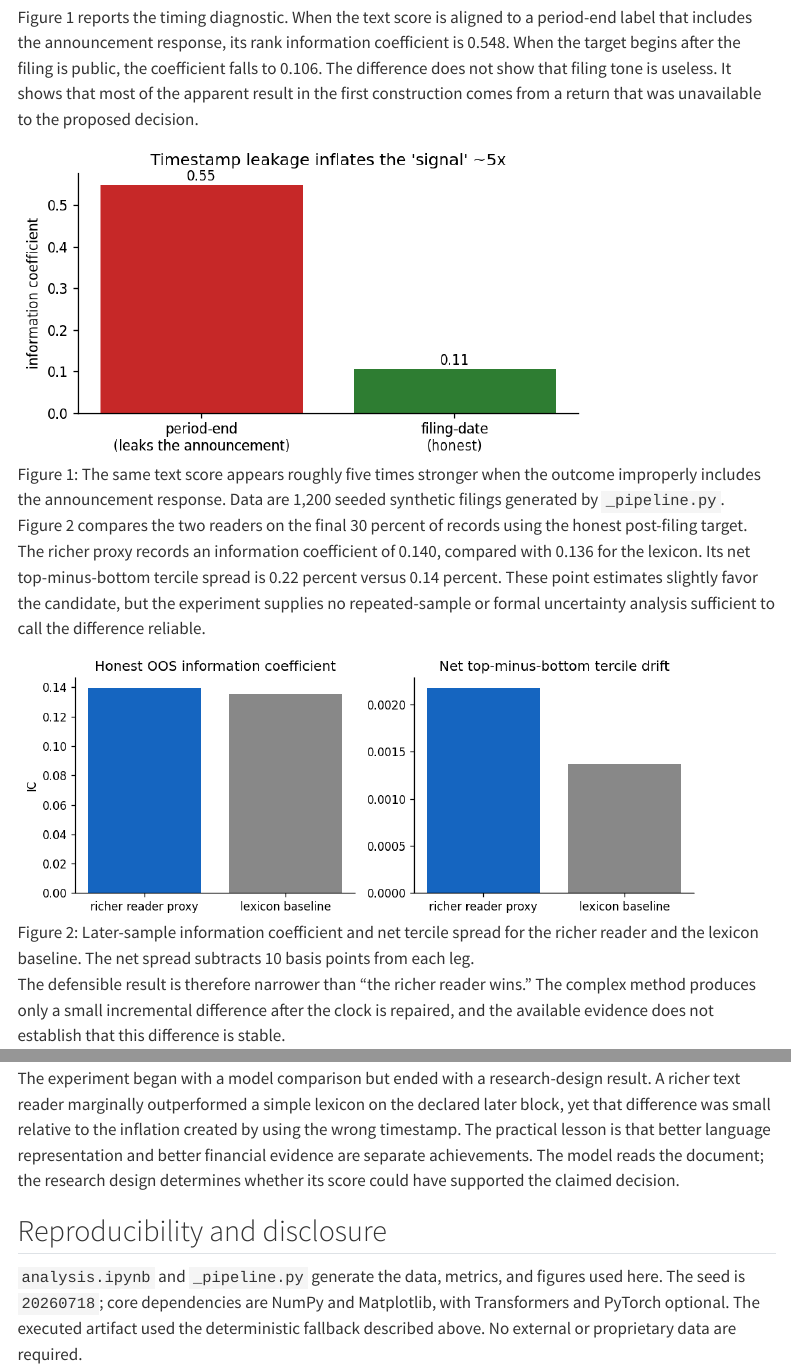
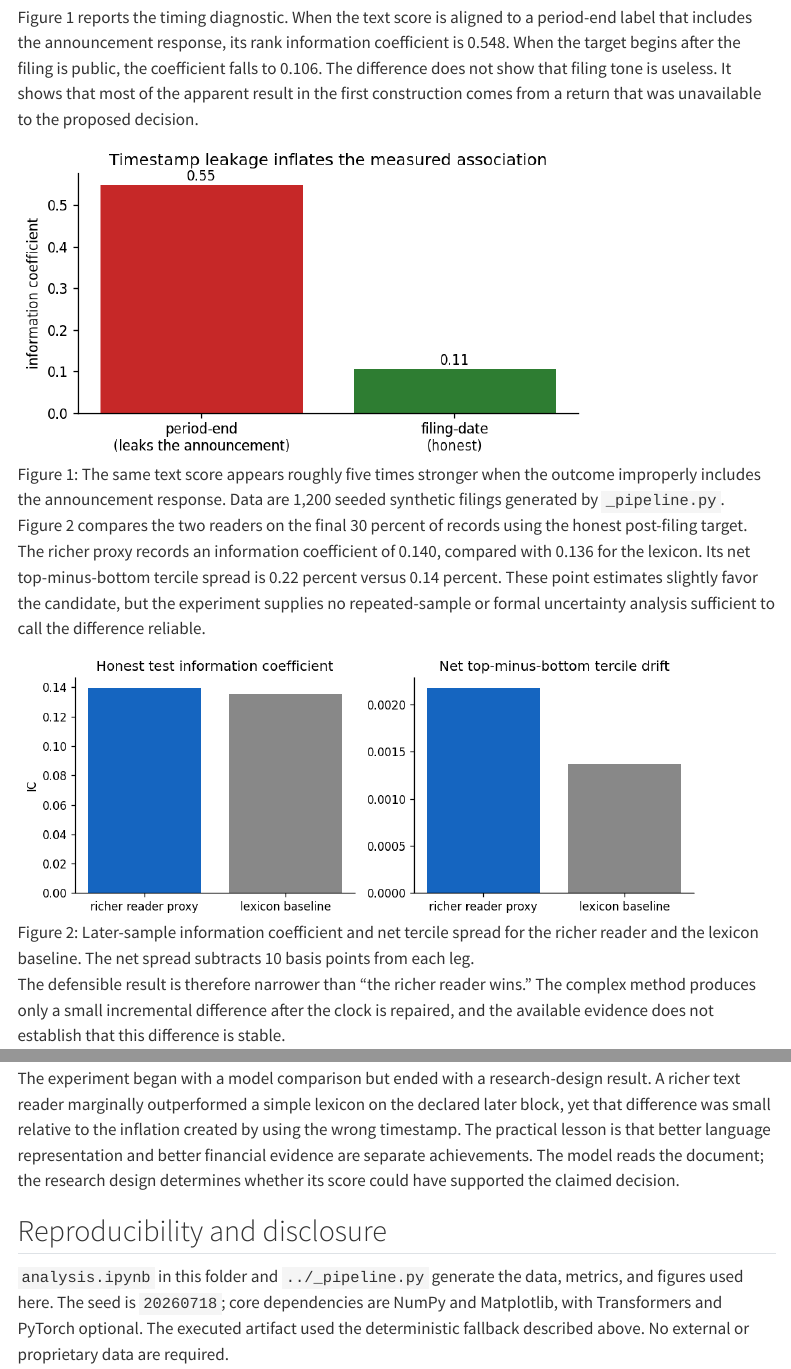
Before and after one commit to smc77/uc_finmlai, a Quarto document (project/example/pathway2_separate_paper/paper.qmd): the page in a window 1100 px wide, from 2440 px down, and a second part further down, joined at a grey line. Rendered offline with R 4.5, knitr and Pandoc in place of Quarto, with nearby package versions; menus at the side of the page are left out.

Commit message:
Release   project
Student-facing course materials copied from the course repository. Colab badges
point at smc77/uc_finmlai. No solutions are included.

```diff
--- a/project/example/RESEARCH_RECORD.md
+++ b/project/example/RESEARCH_RECORD.md
@@ -28,7 +28,7 @@
 - **Repository and artifact commit:** The original notebook, pipeline, and slides
   are recoverable at commit `6f745b5950ddea93d58e96b1ae253353e9a8db0a`.
 - **Code, data, model, prompt, and environment versions:** `analysis.ipynb` calls
-  `_pipeline.py`; notebook metadata records Python 3.12.2; data generation uses
+  `_pipeline.py`; both pathway notebooks record their Python environment; data generation uses
   NumPy RNG seed `20260718`; the primary path requests `ProsusAI/finbert`; the
   committed output used the deterministic lexicon stand-in because
   `transformers` and `torch` were not installed.
@@ -153,11 +153,12 @@
 
 | Artifact | Path or version | What it establishes |
 |---|---|---|
-| Analysis notebook | `analysis.ipynb` and `analysis.html` | Executed pipeline, comparisons, results, limitations, and static report export |
+| Integrated notebook report | `pathway1_integrated_notebook/analysis.ipynb` and `analysis.html` | Executed pipeline, exposition, comparisons, limitations, and static report export |
+| Separate-paper analysis | `pathway2_separate_paper/analysis.ipynb` | Concise generation of the metrics and figures used by the paper |
 | Shared pipeline | `_pipeline.py` | Seed, data-generating process, text readers, metrics |
-| Research paper | `paper.qmd` and `paper.html` | Standalone argument, related literature, results, and warranted claim |
+| Research paper | `pathway2_separate_paper/paper.qmd`, `paper.html`, and `paper.docx` | Standalone argument, related literature, results, and warranted claim |
 | Literature map | `LITERATURE_MAP.md`; `references.bib` | Prior evidence and its role in the design |
-| Presentation | `slides.qmd` and `slides.html` | Concise research story |
+| Presentation | `pathway2_separate_paper/slides.qmd` and `slides.html` | Concise research story |
 | Leakage figure | `figures/01_leakage.png` | Consequence of the wrong information clock |
 | Model comparison | `figures/02_finbert_vs_lexicon.png` | Honest later-block comparison net of costs |
 | Environment | `project/example/README.md`; notebook Python 3.12.2 metadata | Core software route |
--- a/project/example/paper.qmd
+++ b/project/example/pathway2_separate_paper/paper.qmd
@@ -3,7 +3,7 @@
 subtitle: "A known-truth worked example of a finance research paper"
 author: "FIN 7057 worked example"
 date: today
-bibliography: references.bib
+bibliography: ../references.bib
 format:
   html:
     toc: true
@@ -134,7 +134,7 @@
 useless. It shows that most of the apparent result in the first construction
 comes from a return that was unavailable to the proposed decision.
 
-![The same text score appears roughly five times stronger when the outcome improperly includes the announcement response. Data are 1,200 seeded synthetic filings generated by `_pipeline.py`.](figures/01_leakage.png){#fig-leakage width=75%}
+![The same text score appears roughly five times stronger when the outcome improperly includes the announcement response. Data are 1,200 seeded synthetic filings generated by `_pipeline.py`.](../figures/01_leakage.png){#fig-leakage width=75%}
 
 Figure 2 compares the two readers on the final 30 percent of records using the
 honest post-filing target. The richer proxy records an information coefficient
@@ -143,7 +143,7 @@
 the candidate, but the experiment supplies no repeated-sample or formal
 uncertainty analysis sufficient to call the difference reliable.
 
-![Later-sample information coefficient and net tercile spread for the richer reader and the lexicon baseline. The net spread subtracts 10 basis points from each leg.](figures/02_finbert_vs_lexicon.png){#fig-model-comparison width=90%}
+![Later-sample information coefficient and net tercile spread for the richer reader and the lexicon baseline. The net spread subtracts 10 basis points from each leg.](../figures/02_finbert_vs_lexicon.png){#fig-model-comparison width=90%}
 
 The defensible result is therefore narrower than “the richer reader wins.” The
 complex method produces only a small incremental difference after the clock is
@@ -198,8 +198,8 @@
 
 ## Reproducibility and disclosure
 
-`analysis.ipynb` and `_pipeline.py` generate the data, metrics, and figures used
-here. The seed is `20260718`; core dependencies are NumPy and Matplotlib, with
+`analysis.ipynb` in this folder and `../_pipeline.py` generate the data, metrics,
+and figures used here. The seed is `20260718`; core dependencies are NumPy and Matplotlib, with
 Transformers and PyTorch optional. The executed artifact used the deterministic
 fallback described above. No external or proprietary data are required.
 
```
Also changed, not shown: project/example/pathway2_separate_paper/slides.qmd (renamed from project/example/slides.qmd, +3 -3 lines), project/example/README.md, project/example/figures/01_leakage.png, project/example/figures/02_finbert_vs_lexicon.png, project/example/pathway1_integrated_notebook/analysis.html (added), project/example/pathway2_separate_paper/analysis.html, project/example/pathway2_separate_paper/paper.html, project/example/pathway2_separate_paper/slides.html, 5 other files.
